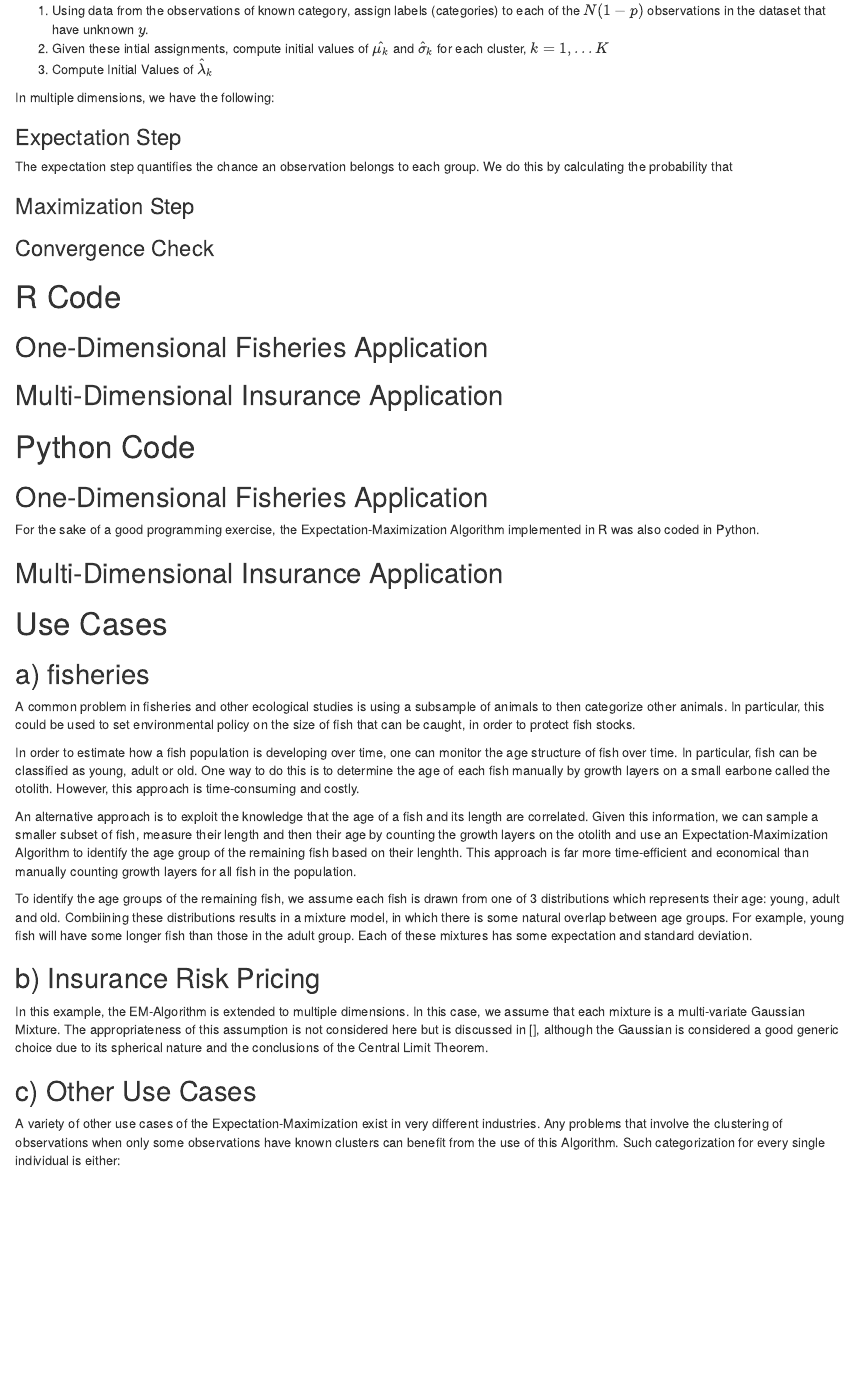
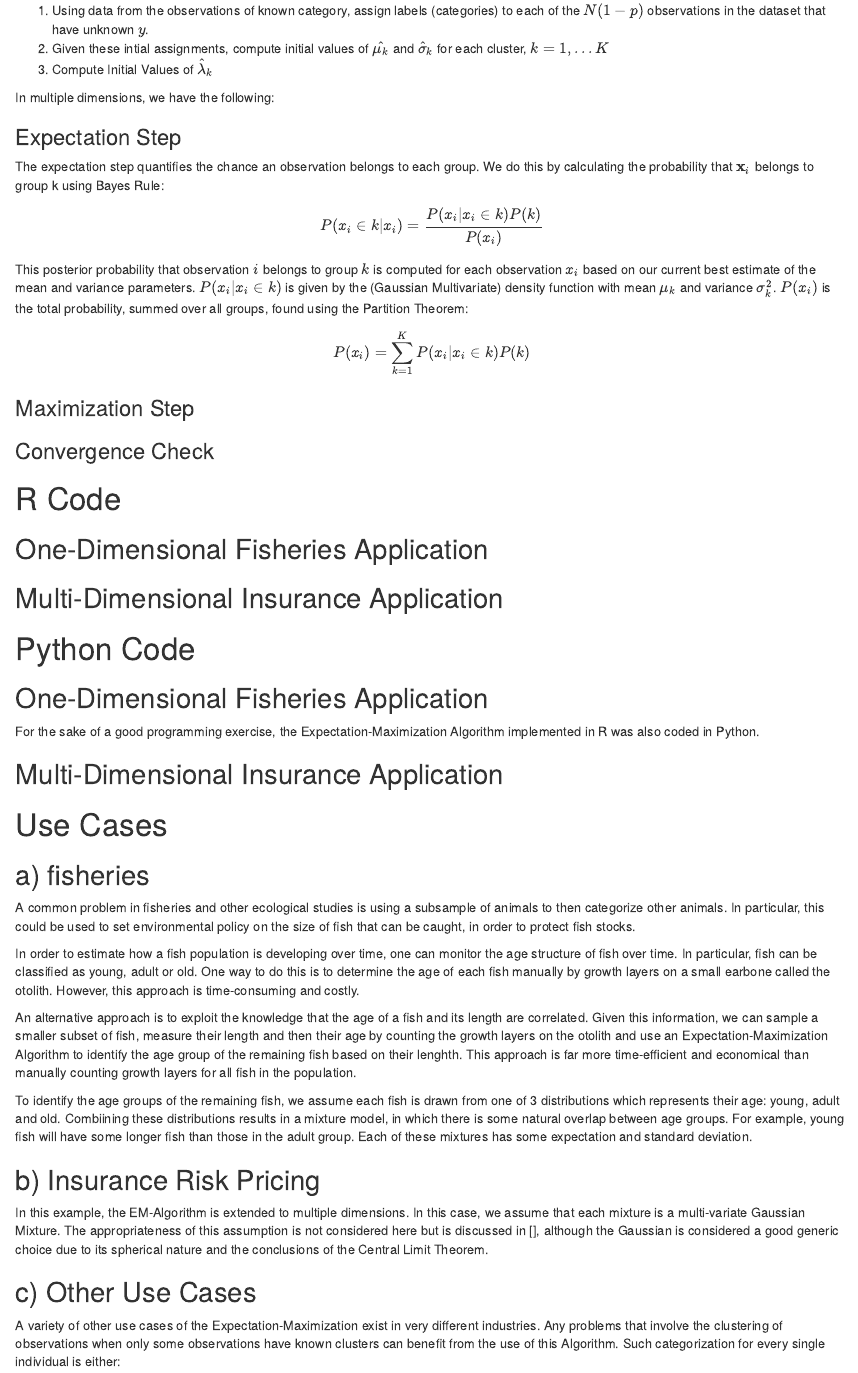
Before and after one commit to Domscruton/Expectation-Maximization, an R Markdown document (Expectation-Maximization-Documentation.Rmd): the page in a window 1100 px wide, from 1020 px down. Rendered offline with R 4.5, knitr and Pandoc, with nearby package versions.

```diff
--- a/Expectation-Maximization-Documentation.Rmd
+++ b/Expectation-Maximization-Documentation.Rmd
@@ -53,7 +53,13 @@
 
 ### Expectation Step
 
-The expectation step quantifies the chance an observation belongs to each group. We do this by calculating the probability that
+The expectation step quantifies the chance an observation belongs to each group. We do this by calculating the probability that $\textbf{x}_i$ belongs to group k using Bayes Rule:
+
+$$P(x_i \in  k | x_i) = \frac{P(x_i | x_i \in k)P(k)}{P(x_i)}$$
+This posterior probability that observation $i$ belongs to group $k$ is computed for each observation $x_i$ based on our current best estimate of the mean and variance parameters. $P(x_i | x_i \in k)$ is given by the (Gaussian Multivariate) density function with mean $\mu_k$ and variance $\sigma_k^2$. $P(x_i)$ is the total probability, summed over all groups, found using the Partition Theorem:
+
+$$P(x_i) = \sum_{k = 1}^K P(x_i|x_i \in k) P(k)$$
+
 
 ### Maximization Step
 
```
